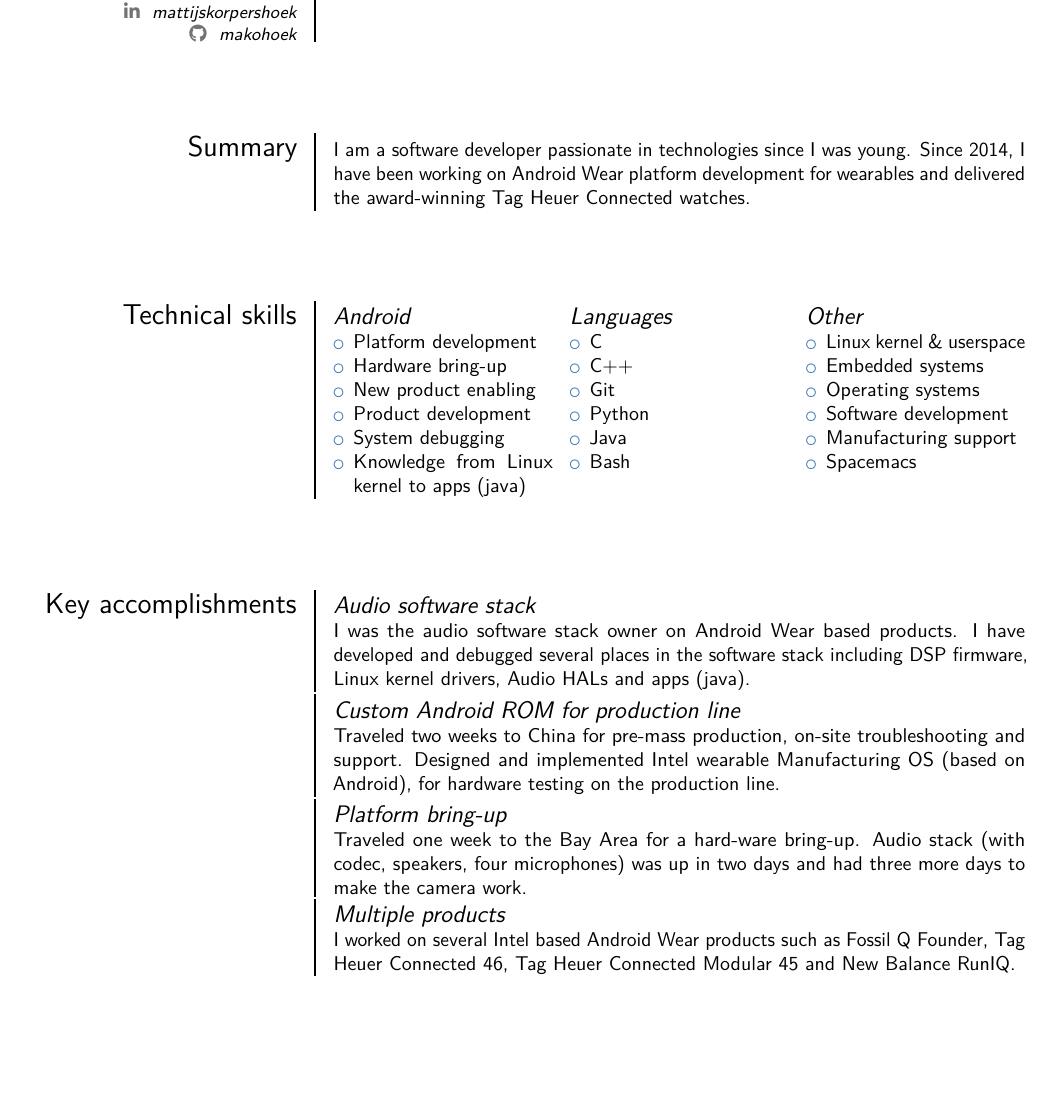
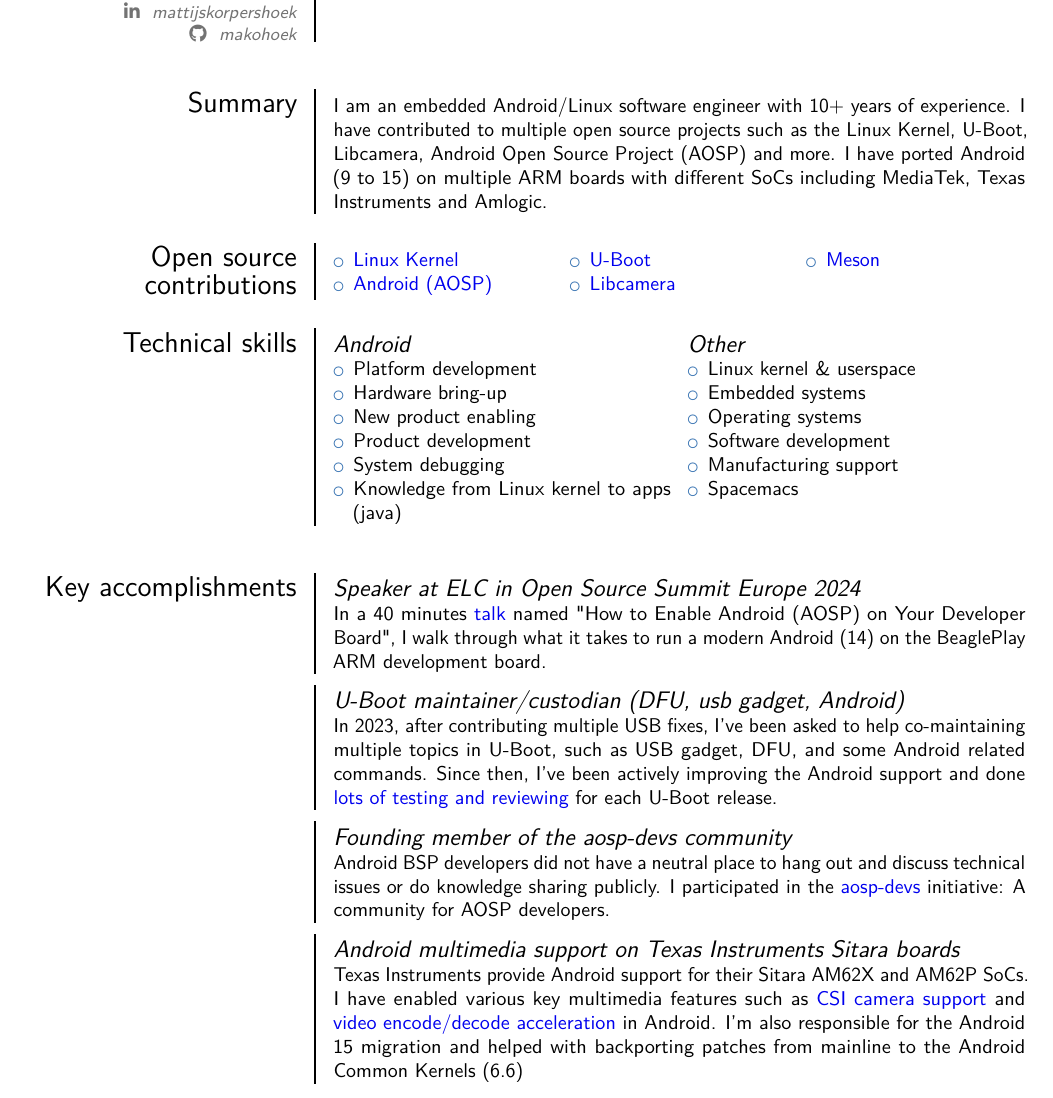
Before and after one commit to makohoek/cv, a LaTeX CV (cv.tex): part of page 1 of 2, cut so that both start at the same text, the shorter picture padded with empty space. Compiled offline with pdfLaTeX.

Commit message:
cv: Update experience, link colors
Signed-off-by: Mattijs Korpershoek <mattijs.korpershoek@gmail.com>

```diff
--- a/cv.tex
+++ b/cv.tex
@@ -1,4 +1,4 @@
-\documentclass[a4paper,10pt,sans]{moderncv}
+\documentclass[a4paper,10pt,sans,colorlinks=true]{moderncv}
 \usepackage[english]{babel}
 \usepackage[T1]{fontenc}
 \usepackage[utf8]{inputenc}
@@ -8,22 +8,57 @@
 \input{contactInformation}
 \input{modernCVTheme}
 
-
 \begin{document}
 
+%\definecolor{links}{HTML}{000000}
+\definecolor{links-header}{rgb}{0.45,0.45,0.45}% dark grey
+\hypersetup{urlcolor=links-header}
+
 \maketitle
+\definecolor{links-content}{HTML}{0000EE}% standard blue
+\hypersetup{
+  urlcolor=links-content,
+%  urlbordercolor=links-content,
+%  linkbordercolor={0 0 0},
+%  pdfborder={0 0 1},
+%  pdfborderstyle={/S/U/W 1} % Underline links (thickness: 1pt)}
+}
 
-\addvspace{10ex}
+\addvspace{5ex}
 
 \section{Summary}
 \begin{cvcolumns}
   \cvcolumn{}{%
-    I am a software developer passionate in technologies since I was young.
-    Since 2014, I have been working on Android Wear platform development for wearables and delivered the award-winning Tag Heuer Connected watches.
+    I am an embedded Android/Linux software engineer with 10+ years of experience.
+    I have contributed to multiple open source projects such as the Linux Kernel, U-Boot, Libcamera, Android Open Source Project (AOSP) and more.
+    I have ported Android (9 to 15) on multiple ARM boards with different SoCs including MediaTek, Texas Instruments and Amlogic.
   }
 \end{cvcolumns}
 
-\addvspace{10ex}
+\addvspace{3ex}
+
+\section{Open source contributions}
+\begin{cvcolumns}
+  \cvcolumn{}{%
+    \begin{itemize}
+    \item \href{https://lore.kernel.org/lkml/?q=mkorpershoek\%40baylibre.com}{Linux Kernel}
+    \item \href{https://android-review.googlesource.com/q/owner:mkorpershoek@baylibre.com+AND+status:merged}{Android (AOSP)}
+    \end{itemize}
+  }
+  \cvcolumn{}{%
+    \begin{itemize}
+    \item \href{https://patchwork.ozlabs.org/project/uboot/list/?series=&submitter=77589&state=3&q=&archive=&delegate=}{U-Boot}
+    \item \href{https://patchwork.libcamera.org/project/libcamera/list/?series=&submitter=153&state=3&q=&archive=&delegate=}{Libcamera}
+    \end{itemize}
+  }
+  \cvcolumn{}{%
+    \begin{itemize}
+    \item \href{https://github.com/mesonbuild/meson/pull/12361}{Meson}
+    \end{itemize}
+  }
+\end{cvcolumns}
+
+\addvspace{3ex}
 
 \section{Technical skills}
 \begin{cvcolumns}
@@ -35,16 +70,6 @@
       \item Product development
       \item System debugging
       \item Knowledge from Linux kernel to apps (java)
-    \end{itemize}
-  }
-  \cvcolumn{Languages}{%
-    \begin{itemize}
-    \item C
-    \item C++
-    \item Git
-    \item Python
-    \item Java
-    \item Bash
     \end{itemize}
   }
   \cvcolumn{Other}{%
@@ -59,32 +84,38 @@
   }
 \end{cvcolumns}
 
-\addvspace{10ex}
+\addvspace{5ex}
 
 \section{Key accomplishments}
 \begin{cvcolumns}
-  \cvcolumn{Audio software stack}{%
-    I was the audio software stack owner on Android Wear based products.
-    I have developed and debugged several places in the software stack including DSP firmware, Linux kernel drivers, Audio HALs and apps (java).
-  }
-\end{cvcolumns}
-\begin{cvcolumns}
-  \cvcolumn{Custom Android ROM for production line}{%
-    Traveled two weeks to China for pre-mass production, on-site troubleshooting and support.
-    Designed and implemented Intel wearable Manufacturing OS (based on Android), for hardware testing on the production line.
-  }
-\end{cvcolumns}
-\begin{cvcolumns}
-  \cvcolumn{Platform bring-up}{%
-    Traveled one week to the Bay Area for a hard-ware bring-up. Audio stack (with codec, speakers, four microphones) was up in two days and had three more days to make the camera work.
-  }
-\end{cvcolumns}
-\begin{cvcolumns}
-  \cvcolumn{Multiple products}{%
-    I worked on several Intel based Android Wear products such as Fossil Q Founder, Tag Heuer Connected 46, Tag Heuer Connected Modular 45 and New Balance RunIQ.
+  \cvcolumn{Speaker at ELC in Open Source Summit Europe 2024}{%
+    In a 40 minutes \href{https://osseu2024.sched.com/event/1ej1D/how-to-enable-android-aosp-on-your-developer-board-mattijs-korpershoek-baylibre}{talk} named "How to Enable Android (AOSP) on Your Developer Board", I walk through what it takes to run a modern Android (14) on the BeaglePlay ARM development board.
   }
 \end{cvcolumns}
 
+\addvspace{1ex}
+
+\begin{cvcolumns}
+  \cvcolumn{U-Boot maintainer/custodian (DFU, usb gadget, Android)}{%
+    In 2023, after contributing multiple USB fixes, I've been asked to help co-maintaining multiple topics in U-Boot, such as USB gadget, DFU, and some Android related commands. Since then, I've been actively improving the Android support and done \href{https://lore.kernel.org/u-boot/?q=mkorpershoek\%40baylibre.com}{lots of testing and reviewing} for each U-Boot release.
+  }
+\end{cvcolumns}
+
+\addvspace{1ex}
+
+\begin{cvcolumns}
+  \cvcolumn{Founding member of the aosp-devs community}{%
+    Android BSP developers did not have a neutral place to hang out and discuss technical issues or do knowledge sharing publicly. I participated in the \href{https://aosp-devs.org/about}{aosp-devs} initiative: A community for AOSP developers.
+  }
+\end{cvcolumns}
+
+\addvspace{1ex}
+
+\begin{cvcolumns}
+  \cvcolumn{Android multimedia support on Texas Instruments Sitara boards}{%
+    Texas Instruments provide Android support for their Sitara AM62X and AM62P SoCs. I have enabled various key multimedia features such as \href{https://git.ti.com/cgit/android/external-libcamera/log/?h=d-android15-release\&qt=author\&q=mkorpershoek}{CSI camera support} and \href{https://git.ti.com/cgit/android/external-v4l2\_codec2/log/?h=d-android15-release\&qt=author\&q=mkorpershoek}{video encode/decode acceleration} in Android. I'm also responsible for the Android 15 migration and helped with backporting patches from mainline to the Android Common Kernels (6.6)
+  }
+\end{cvcolumns}
 
 \section{Work history}
 \subsection{Intel New Device Group}
```
